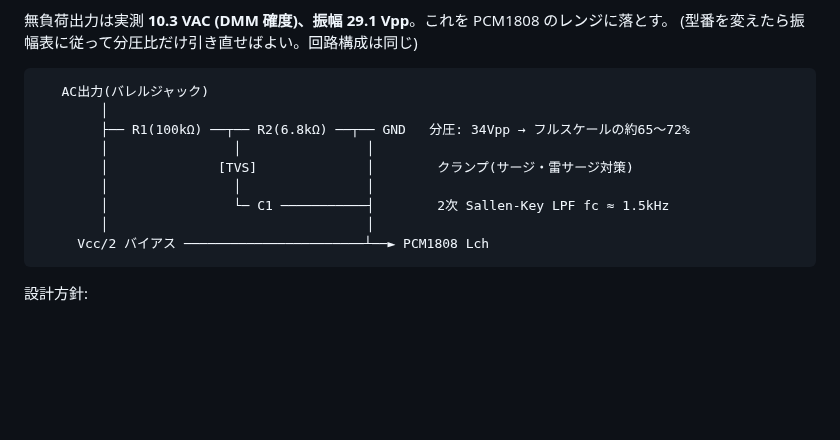
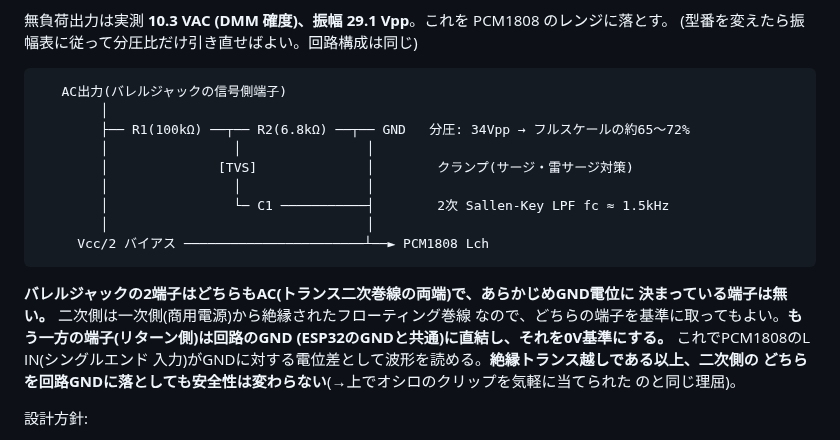
Before and after one commit to nna774/Electabuzz, a Markdown page: docs/hardware.md, the part around the change. Drawn GitHub-style; blank space fills up the shorter version.

Commit message:
AFE分圧図に「リターン端子はGNDへ直結」を明記する
バレルジャックの2端子はどちらもAC(トランス二次巻線の両端)で、
あらかじめGND電位に決まっている端子は無い。配線図はR1に繋ぐ
信号側の1本しか描いておらず、もう一方の端子をどう扱うかが
どこにも書かれていなかった。配線を始める段になってこの欠落に
気づいたので、リターン側を回路GNDに直結する旨と、絶縁トランス
越しである以上どちらを基準に取っても安全性は変わらない理由を
図の下に足した。

Co-Authored-By: Claude Sonnet 5 <noreply@anthropic.com>
Claude-Session: https://claude.ai/code/session_018oavuTpy3JWPw1LZWiRa4i
Agent-Session: Claude Code on 29-er: 1cf0f783-08ed-4b2e-a8cc-8582c7c0e999

````diff
--- a/docs/hardware.md
+++ b/docs/hardware.md
@@ -362,7 +362,7 @@ VA定格は選定基準にならない。ただし**無負荷時の出力電圧
 (型番を変えたら振幅表に従って分圧比だけ引き直せばよい。回路構成は同じ)
 
 ```
-   AC出力(バレルジャック)
+   AC出力(バレルジャックの信号側端子)
         │
         ├── R1(100kΩ) ──┬── R2(6.8kΩ) ──┬── GND   分圧: 34Vpp → フルスケールの約65〜72%
         │                │                │
@@ -372,6 +372,14 @@ VA定格は選定基準にならない。ただし**無負荷時の出力電圧
         │                                 │
      Vcc/2 バイアス ───────────────────────┴──► PCM1808 Lch
 ```
+
+**バレルジャックの2端子はどちらもAC(トランス二次巻線の両端)で、あらかじめGND電位に
+決まっている端子は無い。** 二次側は一次側(商用電源)から絶縁されたフローティング巻線
+なので、どちらの端子を基準に取ってもよい。**もう一方の端子(リターン側)は回路のGND
+(ESP32のGNDと共通)に直結し、それを0V基準にする。** これでPCM1808のL IN(シングルエンド
+入力)がGNDに対する電位差として波形を読める。**絶縁トランス越しである以上、二次側の
+どちらを回路GNDに落としても安全性は変わらない**(→上でオシロのクリップを気軽に当てられた
+のと同じ理屈)。
 
 設計方針:
 
````
